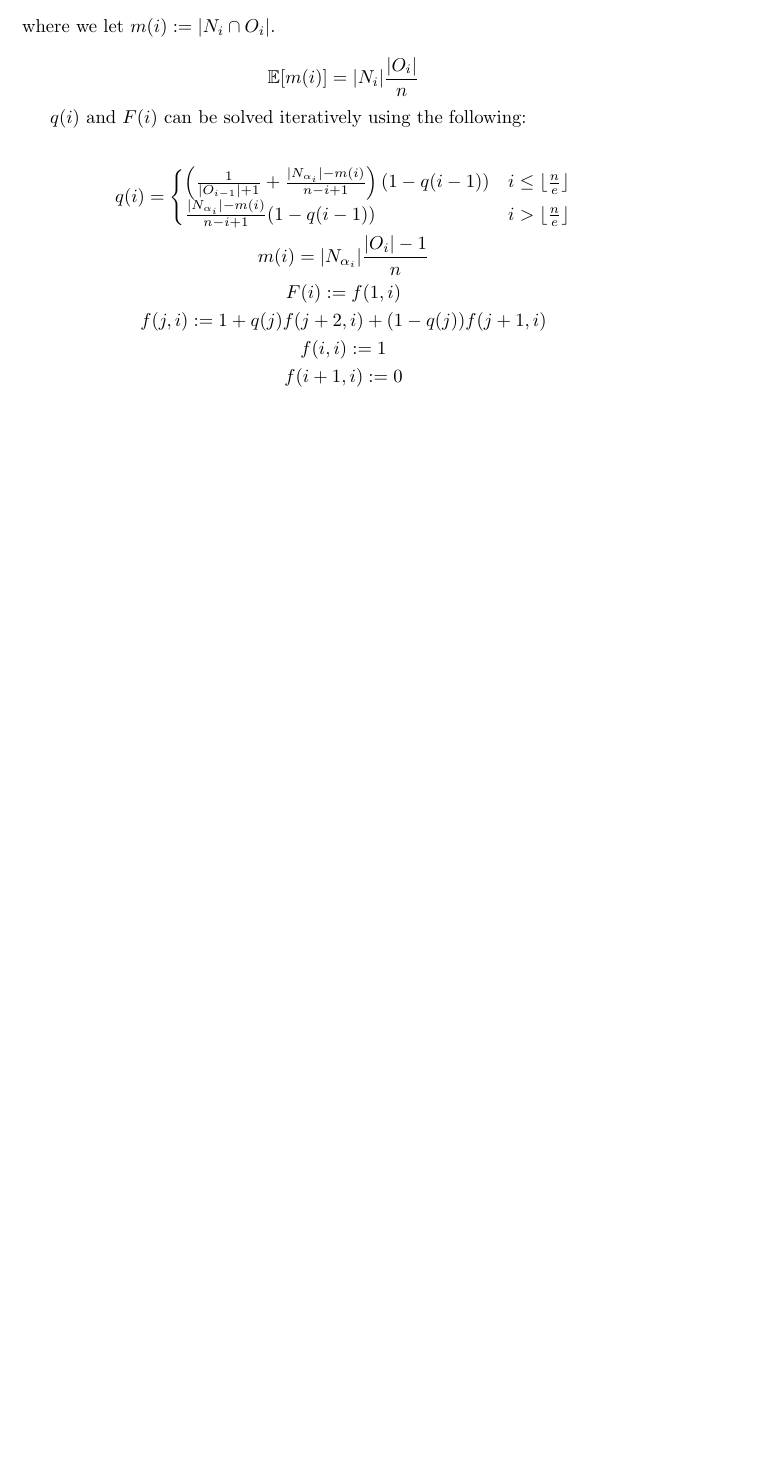
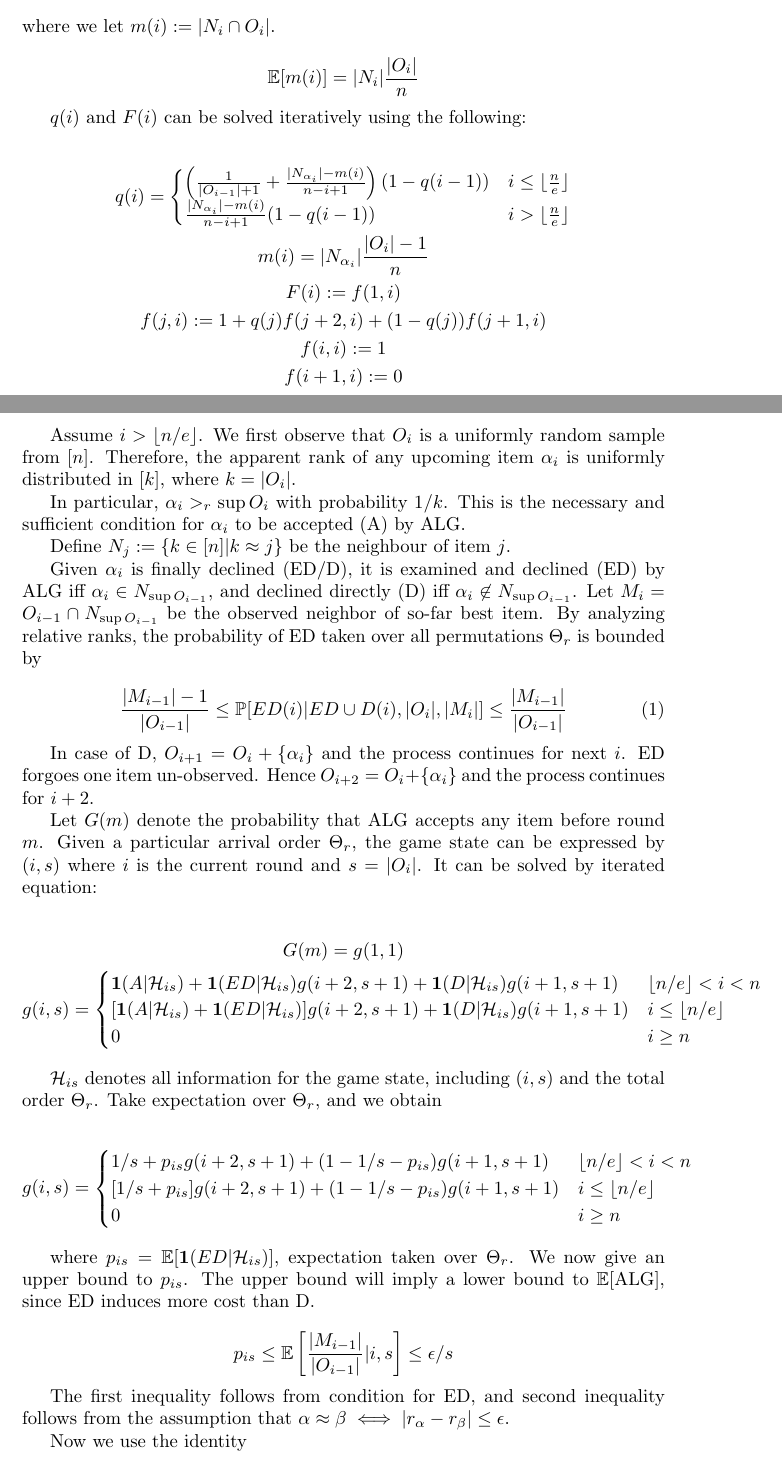
Before and after one commit to Feliconut/SecretaryProblemResearch, a LaTeX document (Secretary Algorithm/Secretary Algorithm.tex): part of page 4 of 4 before the commit and two parts of pages 4 and 5 of 6 after it, the two joined at a grey line, cut so that both start at the same text, the shorter picture padded with empty space. Compiled offline with pdfLaTeX.

Commit message:
Bound for algo 5

```diff
--- a/Secretary Algorithm/Secretary Algorithm.tex
+++ b/Secretary Algorithm/Secretary Algorithm.tex
@@ -197,3 +197,62 @@ f(i,i) := 1\\
 f(i+1,i) := 0
 \end{gather*}
 
+\newpage
+
+\newcommand{\ALG}{\text{ALG}}
+
+Assume $i > \lfloor n/e \rfloor $. We first observe that $O_i$ is a uniformly random sample from $[n]$. Therefore, the apparent rank of any upcoming item $\alpha_i$ is uniformly distributed in $[k]$, where $k = |O_i|$.
+
+In particular, $\alpha_i >_r \sup O_i$ with probability $1/k$. This is the necessary and sufficient condition for $\alpha_i$ to be accepted (A) by $\ALG$.
+
+Define $N_j := \{k\in[n] | k \approx j\}$ be the neighbour of item $j$.
+
+Given $\alpha_i$ is finally declined (ED/D), it is examined and declined (ED) by $\ALG$ iff $\alpha_i \in N_{\sup O_{i-1}}$, and declined directly (D) iff $\alpha_i \not \in  N_{\sup O_{i-1}}$. Let $M_i = O_{i-1}\cap N_{\sup O_{i-1}}$ be the observed neighbor of so-far best item. By analyzing relative ranks, the probability of ED taken over all permutations $\Theta_r$ is bounded by
+
+\begin{equation}\label{ED given D bound}
+\frac{|M_{i-1}|-1}{|O_{i-1}|} \leq
+\prob[ED(i) | ED \cup D(i), |O_i|, |M_i|] \leq
+\frac{|M_{i-1}|}{|O_{i-1}|}
+\end{equation}
+
+In case of D, $O_{i+1} = O_i + \{\alpha_i\}$ and the process continues for next $i$. ED forgoes one item un-observed. Hence $O_{i+2} = O_i + \{\alpha_i\}$ and the process continues for $i+2$.
+
+Let $G(m)$ denote the probability that $\ALG$ accepts any item before round $m$. Given a particular arrival order $\Theta_r$, the game state can be expressed by $(i,s)$ where $i$ is the current round and $s = |O_i|$. It can be solved by iterated equation:
+
+\begin{gather*}
+G(m) = g(1, 1)\\
+g(i,s) = \begin{cases}
+\mathbf{1}(A|\mathcal{H}_{is}) +
+\mathbf{1}(ED|\mathcal{H}_{is})g(i+2, s+1) +
+\mathbf{1}(D|\mathcal{H}_{is})g(i+1,s+1) & \lfloor n/e \rfloor<i<n\\
+[\mathbf{1}(A|\mathcal{H}_{is}) +
+\mathbf{1}(ED|\mathcal{H}_{is})]g(i+2, s+1) +
+\mathbf{1}(D|\mathcal{H}_{is})g(i+1,s+1) & i\leq\lfloor n/e \rfloor\\
+0 & i \geq n
+\end{cases}
+\end{gather*}
+
+$\mathcal{H}_{is}$ denotes all information for the game state, including $(i,s)$ and the total order $\Theta_r$.
+Take expectation over $\Theta_r$, and we obtain
+
+\begin{equation*}
+g(i,s) = \begin{cases}
+1/s +
+p_{is}g(i+2, s+1) +
+(1-1/s-p_{is})g(i+1,s+1) & \lfloor n/e \rfloor<i<n\\
+[1/s +
+p_{is}]g(i+2, s+1) +
+(1-1/s-p_{is})g(i+1,s+1) & i\leq\lfloor n/e \rfloor\\
+0 & i \geq n
+\end{cases}
+\end{equation*}
+
+where $p_{is} = \expec[\mathbf{1}(ED|\mathcal{H}_{is})]$, expectation taken over $\Theta_r$. We now give an upper bound to $p_{is}$. The upper bound will imply a lower bound to $\expec[\ALG]$, since ED induces more cost than D.
+
+\begin{equation*}
+p_{is} \leq \expec\left[\frac{|M_{i-1}|}{|O_{i-1}| }| i,s\right] \leq \epsilon/s
+\end{equation*}
+
+The first inequality follows from condition for ED, and second inequality follows from the assumption that $\alpha \approx \beta \iff |r_\alpha - r_\beta|\leq \epsilon$.
+
+Now we use the identity
```
Also changed, not shown: Secretary Algorithm/Secretary Algorithm.tex (6 more changed lines), 1 other file.
